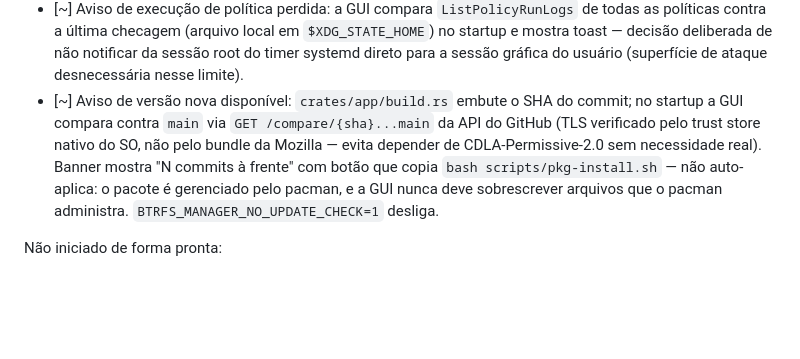
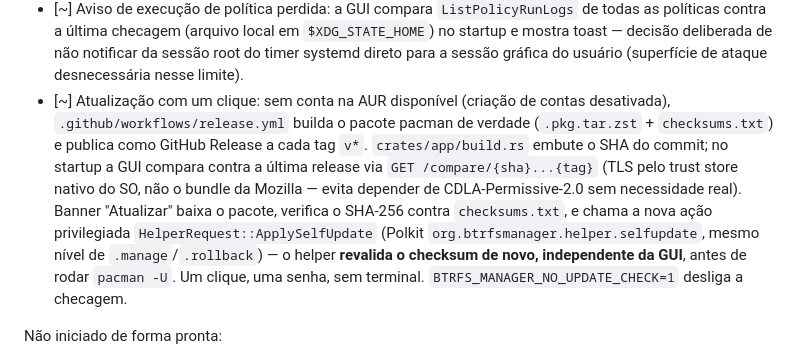
Before and after one commit to MiguelLopesDel/Btrfs-Manager, a Markdown page: docs/product-roadmap.md, the part around the change. Rendered like a GitHub page; blank space fills up the shorter version.

Commit message:
docs: update roadmap for one-click self-update

```diff
--- a/docs/product-roadmap.md
+++ b/docs/product-roadmap.md
@@ -129,14 +129,19 @@ Em protótipo (implementado, pendente validação completa):
   `$XDG_STATE_HOME`) no startup e mostra toast — decisão deliberada de não
   notificar da sessão root do timer systemd direto para a sessão gráfica do
   usuário (superfície de ataque desnecessária nesse limite).
-- [~] Aviso de versão nova disponível: `crates/app/build.rs` embute o SHA do
-  commit; no startup a GUI compara contra `main` via
-  `GET /compare/{sha}...main` da API do GitHub (TLS verificado pelo trust
-  store nativo do SO, não pelo bundle da Mozilla — evita depender de
-  CDLA-Permissive-2.0 sem necessidade real). Banner mostra "N commits à
-  frente" com botão que copia `bash scripts/pkg-install.sh` — não auto-aplica:
-  o pacote é gerenciado pelo pacman, e a GUI nunca deve sobrescrever arquivos
-  que o pacman administra. `BTRFS_MANAGER_NO_UPDATE_CHECK=1` desliga.
+- [~] Atualização com um clique: sem conta na AUR disponível (criação de
+  contas desativada), `.github/workflows/release.yml` builda o pacote pacman
+  de verdade (`.pkg.tar.zst` + `checksums.txt`) e publica como GitHub Release
+  a cada tag `v*`. `crates/app/build.rs` embute o SHA do commit; no startup a
+  GUI compara contra a última release via `GET /compare/{sha}...{tag}` (TLS
+  pelo trust store nativo do SO, não o bundle da Mozilla — evita depender de
+  CDLA-Permissive-2.0 sem necessidade real). Banner "Atualizar" baixa o
+  pacote, verifica o SHA-256 contra `checksums.txt`, e chama a nova ação
+  privilegiada `HelperRequest::ApplySelfUpdate` (Polkit
+  `org.btrfsmanager.helper.selfupdate`, mesmo nível de `.manage`/`.rollback`)
+  — o helper **revalida o checksum de novo, independente da GUI**, antes de
+  rodar `pacman -U`. Um clique, uma senha, sem terminal.
+  `BTRFS_MANAGER_NO_UPDATE_CHECK=1` desliga a checagem.
 
 Não iniciado de forma pronta:
 
```
